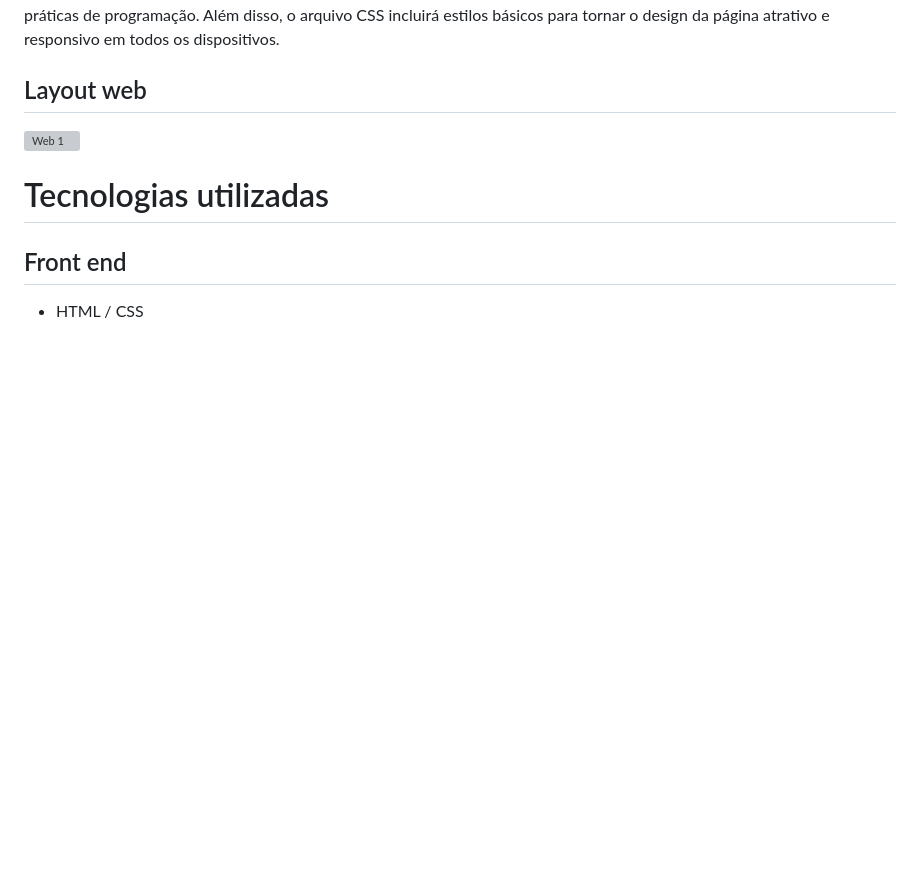
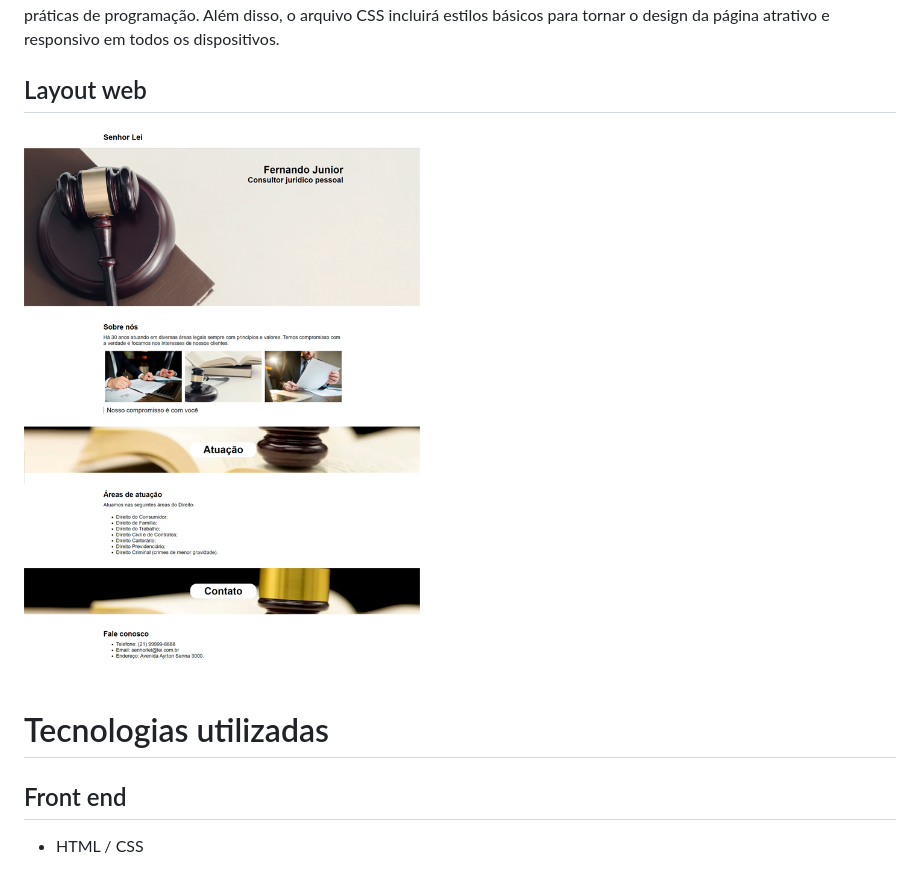
Before and after one commit to dev-jefferson-lopes/projeto-07-html-css, a Markdown page: README.md, the part around the change. Drawn GitHub-style; pictures changed too: assets/img/paginaM.png (added); blank space fills up the shorter version; grey boxes are pictures that could not be loaded.

Commit message:
Atualizando pagina png

```diff
--- a/README.md
+++ b/README.md
@@ -5,7 +5,7 @@ https://famous-platypus-f0fdfe.netlify.app/
 Meu objetivo neste projeto é desenvolver uma página web para divulgar os serviços de um consultor jurídico pessoal. Para isso, estou utilizando as tecnologias HTML e CSS. O arquivo HTML esta estruturado com tags semânticas para garantir boas práticas de programação. Além disso, o arquivo CSS incluirá estilos básicos para tornar o design da página atrativo e responsivo em todos os dispositivos.
 
 ## Layout web
-![Web 1](https://github.com/dev-jefferson-lopes/projeto-07-html-css/blob/main/assets/img/pagina.png)
+![Web 1](https://github.com/dev-jefferson-lopes/projeto-07-html-css/blob/main/assets/img/paginaM.png)
 
 # Tecnologias utilizadas
 ## Front end
```
Also changed, not shown: 1 other file.
